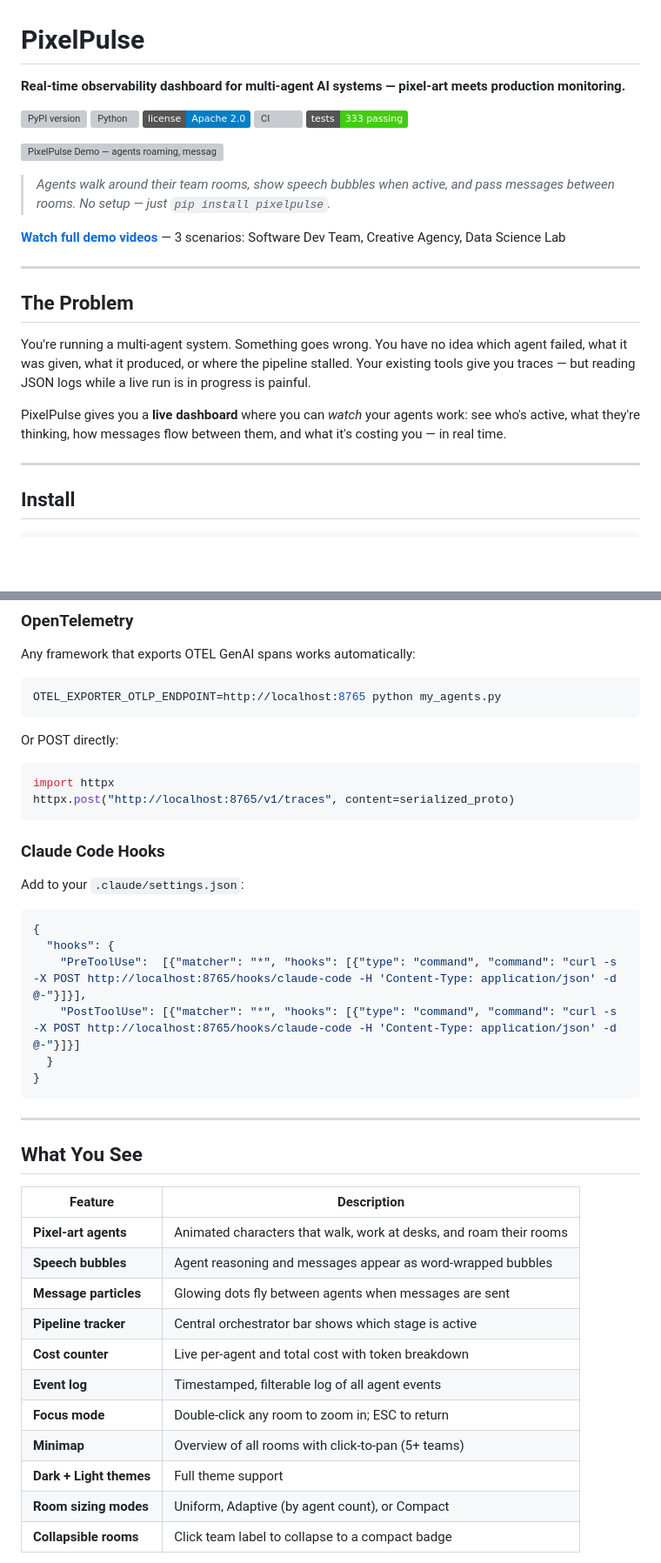
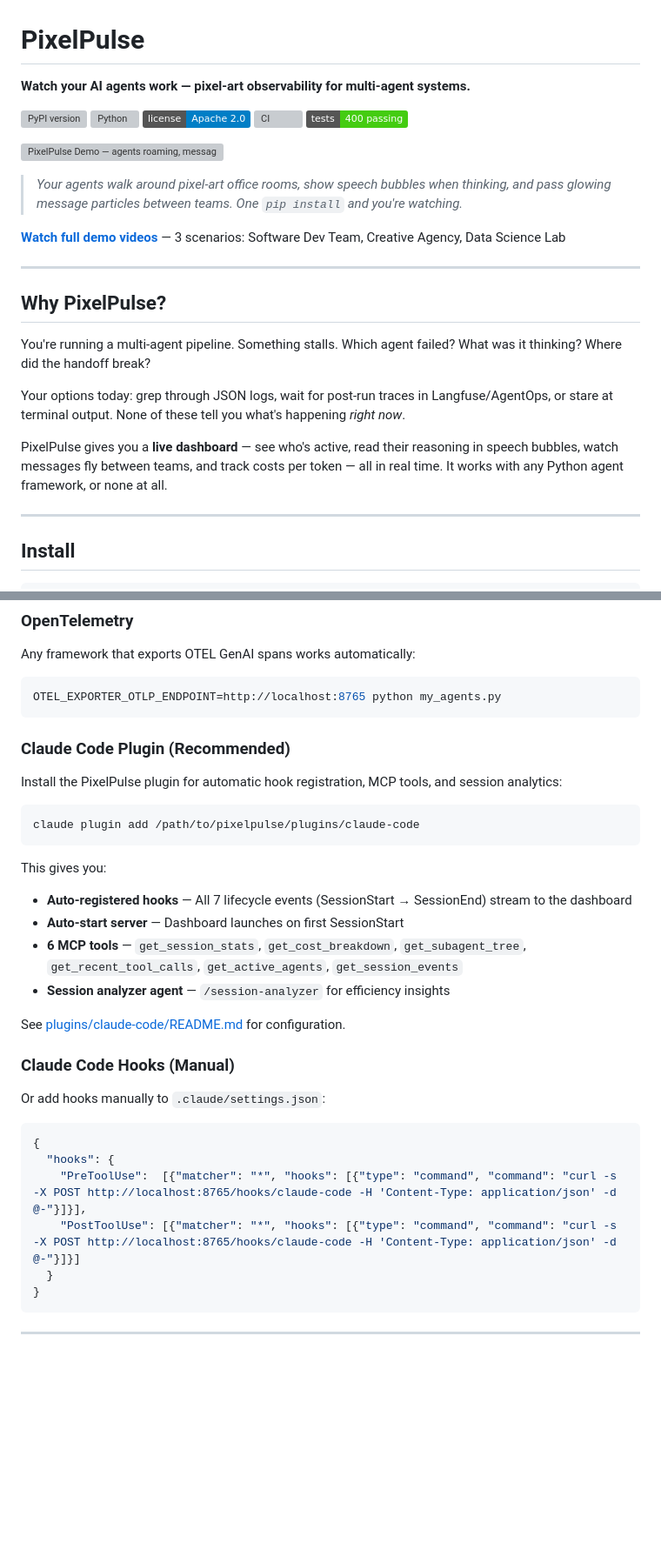
Before and after one commit to RevanKumarD/pixelpulse, a Markdown page: README.md, 2 parts joined by grey strips. Shown at 87% size. GitHub-like rendering; badges without logos; blank space fills up the shorter version; grey boxes are pictures that could not be loaded.

````diff
--- a/README.md
+++ b/README.md
@@ -1,26 +1,28 @@
 # PixelPulse
 
-**Real-time observability dashboard for multi-agent AI systems — pixel-art meets production monitoring.**
+**Watch your AI agents work — pixel-art observability for multi-agent systems.**
 
 [![PyPI version](https://img.shields.io/pypi/v/pixelpulse.svg)](https://pypi.org/project/pixelpulse/)
 [![Python](https://img.shields.io/pypi/pyversions/pixelpulse.svg)](https://pypi.org/project/pixelpulse/)
 [![License](https://img.shields.io/badge/license-Apache%202.0-blue.svg)](LICENSE)
 [![CI](https://github.com/RevanKumarD/pixelpulse/actions/workflows/ci.yml/badge.svg)](https://github.com/RevanKumarD/pixelpulse/actions/workflows/ci.yml)
-[![Tests](https://img.shields.io/badge/tests-333%20passing-brightgreen.svg)](tests/)
+[![Tests](https://img.shields.io/badge/tests-400%20passing-brightgreen.svg)](tests/)
 
 ![PixelPulse Demo — agents roaming, messages flowing, pipeline progressing](tests/visual/demo-preview.gif)
 
-> *Agents walk around their team rooms, show speech bubbles when active, and pass messages between rooms. No setup — just `pip install pixelpulse`.*
+> *Your agents walk around pixel-art office rooms, show speech bubbles when thinking, and pass glowing message particles between teams. One `pip install` and you're watching.*
 
 **[Watch full demo videos](https://github.com/RevanKumarD/pixelpulse/releases/tag/demo-v1)** — 3 scenarios: Software Dev Team, Creative Agency, Data Science Lab
 
 ---
 
-## The Problem
+## Why PixelPulse?
 
-You're running a multi-agent system. Something goes wrong. You have no idea which agent failed, what it was given, what it produced, or where the pipeline stalled. Your existing tools give you traces — but reading JSON logs while a live run is in progress is painful.
+You're running a multi-agent pipeline. Something stalls. Which agent failed? What was it thinking? Where did the handoff break?
 
-PixelPulse gives you a **live dashboard** where you can *watch* your agents work: see who's active, what they're thinking, how messages flow between them, and what it's costing you — in real time.
+Your options today: grep through JSON logs, wait for post-run traces in Langfuse/AgentOps, or stare at terminal output. None of these tell you what's happening *right now*.
+
+PixelPulse gives you a **live dashboard** — see who's active, read their reasoning in speech bubbles, watch messages fly between teams, and track costs per token — all in real time. It works with any Python agent framework, or none at all.
 
 ---
 
@@ -137,16 +196,25 @@ Any framework that exports OTEL GenAI spans works automatically:
 OTEL_EXPORTER_OTLP_ENDPOINT=http://localhost:8765 python my_agents.py
 ```
 
-Or POST directly:
+### Claude Code Plugin (Recommended)
 
-```python
-import httpx
-httpx.post("http://localhost:8765/v1/traces", content=serialized_proto)
+Install the PixelPulse plugin for automatic hook registration, MCP tools, and session analytics:
+
+```bash
+claude plugin add /path/to/pixelpulse/plugins/claude-code
 ```
 
-### Claude Code Hooks
+This gives you:
+- **Auto-registered hooks** — All 7 lifecycle events (SessionStart → SessionEnd) stream to the dashboard
+- **Auto-start server** — Dashboard launches on first SessionStart
+- **6 MCP tools** — `get_session_stats`, `get_cost_breakdown`, `get_subagent_tree`, `get_recent_tool_calls`, `get_active_agents`, `get_session_events`
+- **Session analyzer agent** — `/session-analyzer` for efficiency insights
 
-Add to your `.claude/settings.json`:
+See [plugins/claude-code/README.md](plugins/claude-code/README.md) for configuration.
+
+### Claude Code Hooks (Manual)
+
+Or add hooks manually to `.claude/settings.json`:
 
 ```json
 {
@@ -159,19 +227,3 @@ Add to your `.claude/settings.json`:
 
 ---
 
-## What You See
-
-| Feature | Description |
-|---------|-------------|
-| **Pixel-art agents** | Animated characters that walk, work at desks, and roam their rooms |
-| **Speech bubbles** | Agent reasoning and messages appear as word-wrapped bubbles |
-| **Message particles** | Glowing dots fly between agents when messages are sent |
-| **Pipeline tracker** | Central orchestrator bar shows which stage is active |
-| **Cost counter** | Live per-agent and total cost with token breakdown |
-| **Event log** | Timestamped, filterable log of all agent events |
-| **Focus mode** | Double-click any room to zoom in; ESC to return |
-| **Minimap** | Overview of all rooms with click-to-pan (5+ teams) |
-| **Dark + Light themes** | Full theme support |
-| **Room sizing modes** | Uniform, Adaptive (by agent count), or Compact |
-| **Collapsible rooms** | Click team label to collapse to a compact badge |
-
````
Also changed, not shown: other parts of README.md (+144 -98 lines).
